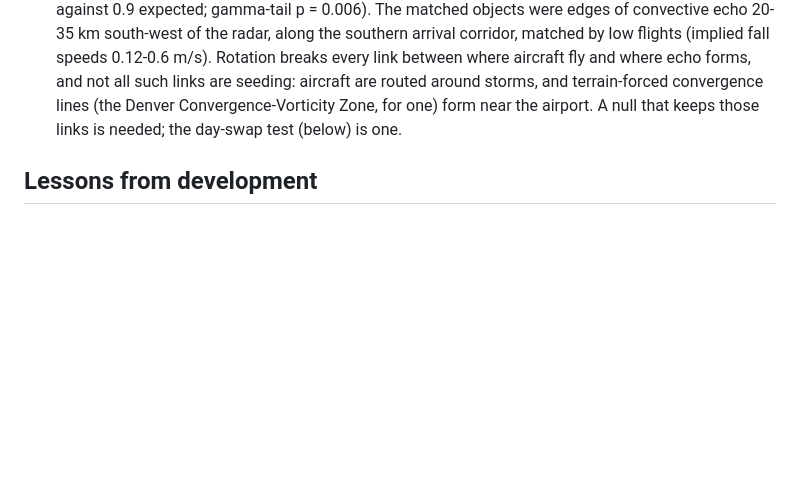
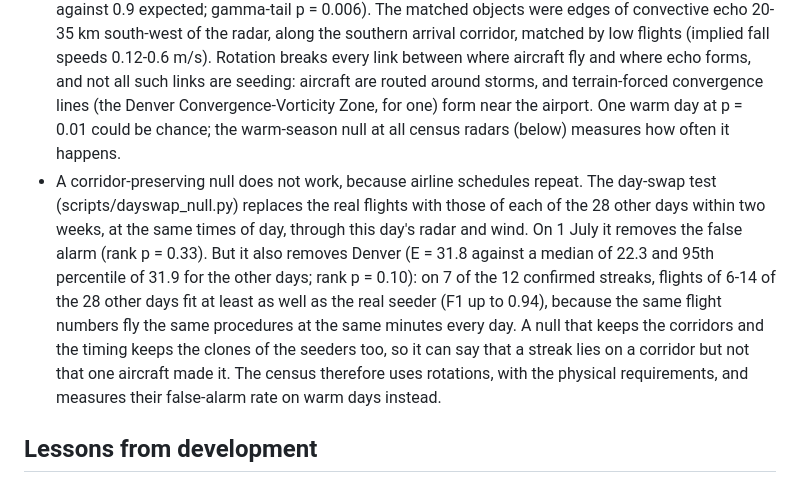
Before and after one commit to Aidenn8/aircraft-snow, a Markdown page: docs/methods.md, the part around the change. Drawn GitHub-style; blank space fills up the shorter version.

Commit message:
Methods notes: why a corridor-preserving null cannot attribute streaks

```diff
--- a/docs/methods.md
+++ b/docs/methods.md
@@ -167,7 +167,19 @@ rotation of 200 reached it (rank p < 0.005, gamma tail p = 2e-4). At p <= 0.005,
   0.12-0.6 m/s). Rotation breaks every link between where aircraft fly and where echo
   forms, and not all such links are seeding: aircraft are routed around storms, and
   terrain-forced convergence lines (the Denver Convergence-Vorticity Zone, for one) form near
-  the airport. A null that keeps those links is needed; the day-swap test (below) is one.
+  the airport. One warm day at p = 0.01 could be chance; the warm-season null at all census
+  radars (below) measures how often it happens.
+- A corridor-preserving null does not work, because airline schedules repeat. The day-swap
+  test (scripts/dayswap_null.py) replaces the real flights with those of each of the 28
+  other days within two weeks, at the same times of day, through this day's radar and wind.
+  On 1 July it removes the false alarm (rank p = 0.33). But it also removes Denver (E = 31.8
+  against a median of 22.3 and 95th percentile of 31.9 for the other days; rank p = 0.10):
+  on 7 of the 12 confirmed streaks, flights of 6-14 of the 28 other days fit at least as
+  well as the real seeder (F1 up to 0.94), because the same flight numbers fly the same
+  procedures at the same minutes every day. A null that keeps the corridors and the timing
+  keeps the clones of the seeders too, so it can say that a streak lies on a corridor but
+  not that one aircraft made it. The census therefore uses rotations, with the physical
+  requirements, and measures their false-alarm rate on warm days instead.
 
 ## Lessons from development
 
```
